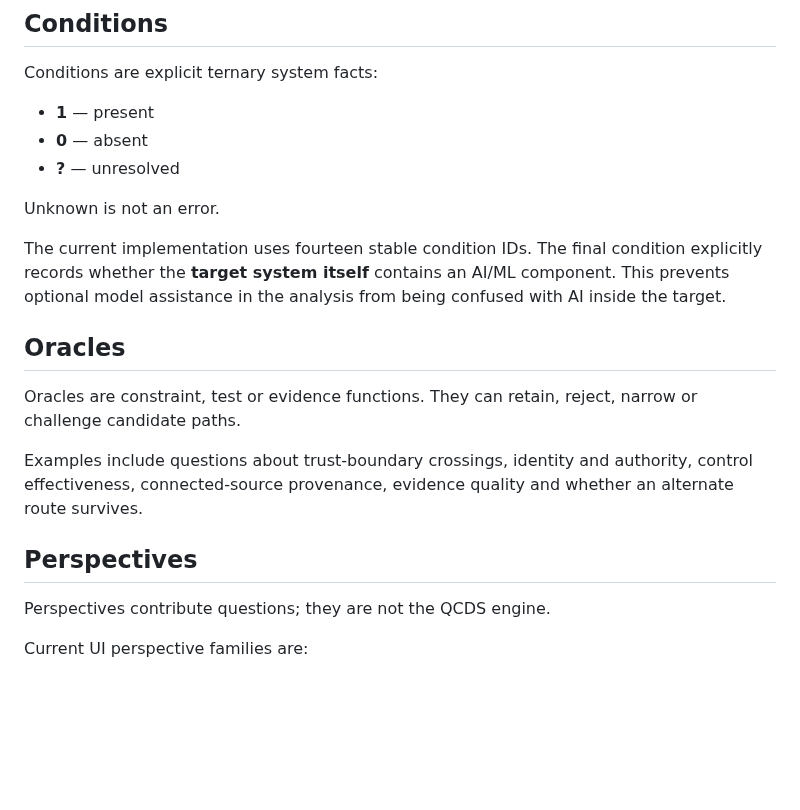
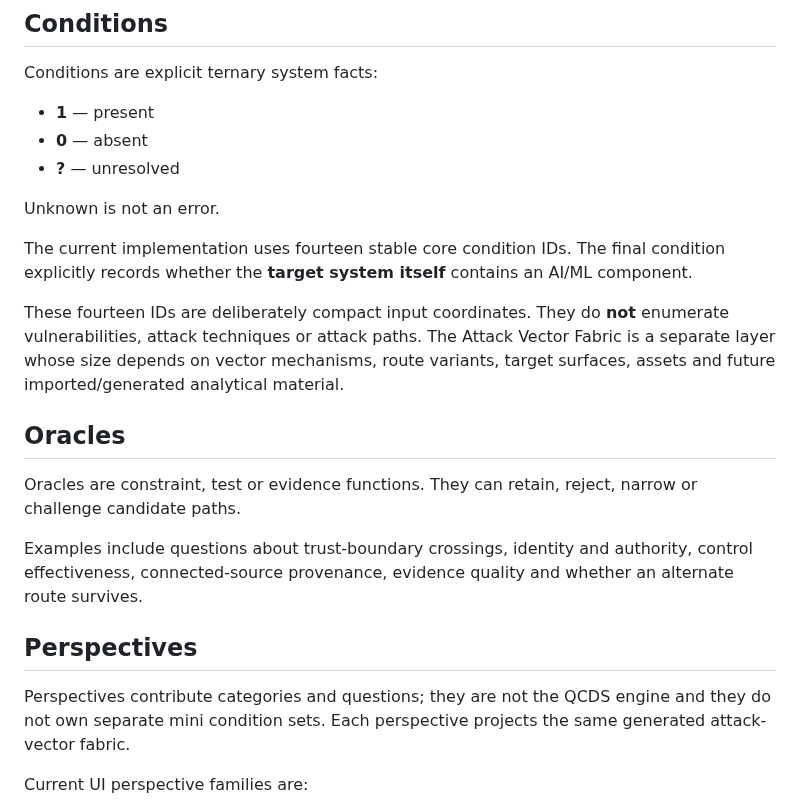
Before and after one commit to iampathat/thesyntractvision, a Markdown page: qcds-security-lab/ARCHITECTURE.md, the part around one of its changes. Rendered like a GitHub page; blank space fills up the shorter version.

```diff
--- a/qcds-security-lab/ARCHITECTURE.md
+++ b/qcds-security-lab/ARCHITECTURE.md
@@ -74,7 +88,9 @@ Conditions are explicit ternary system facts:
 
 Unknown is not an error.
 
-The current implementation uses fourteen stable condition IDs. The final condition explicitly records whether the **target system itself** contains an AI/ML component. This prevents optional model assistance in the analysis from being confused with AI inside the target.
+The current implementation uses fourteen stable core condition IDs. The final condition explicitly records whether the **target system itself** contains an AI/ML component.
+
+These fourteen IDs are deliberately compact input coordinates. They do **not** enumerate vulnerabilities, attack techniques or attack paths. The Attack Vector Fabric is a separate layer whose size depends on vector mechanisms, route variants, target surfaces, assets and future imported/generated analytical material.
 
 ## Oracles
 
@@ -84,7 +100,7 @@ Examples include questions about trust-boundary crossings, identity and authorit
 
 ## Perspectives
 
-Perspectives contribute questions; they are not the QCDS engine.
+Perspectives contribute categories and questions; they are not the QCDS engine and they do not own separate mini condition sets. Each perspective projects the same generated attack-vector fabric.
 
 Current UI perspective families are:
 
```
Also changed, not shown: other parts of qcds-security-lab/ARCHITECTURE.md (+19 -5 lines).
